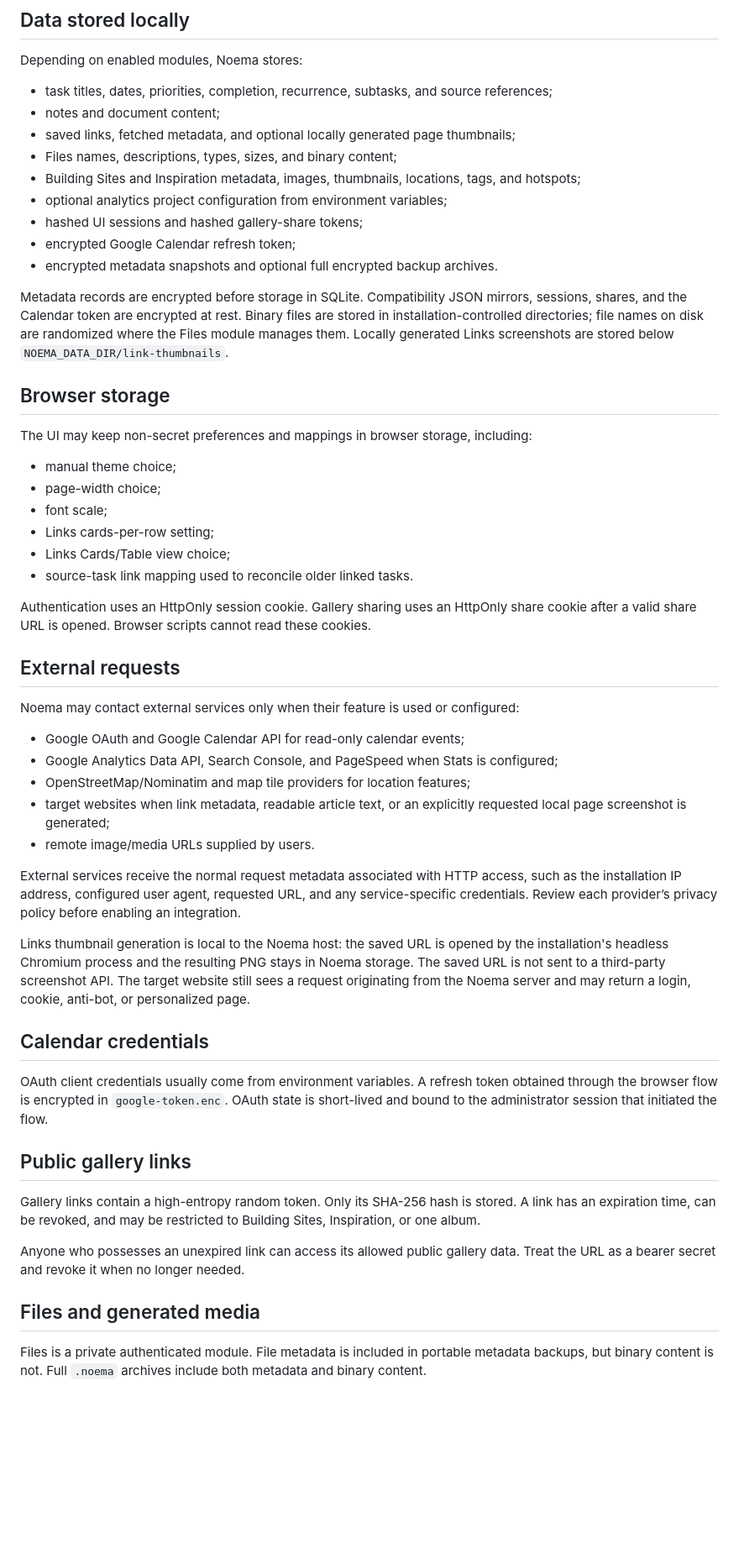
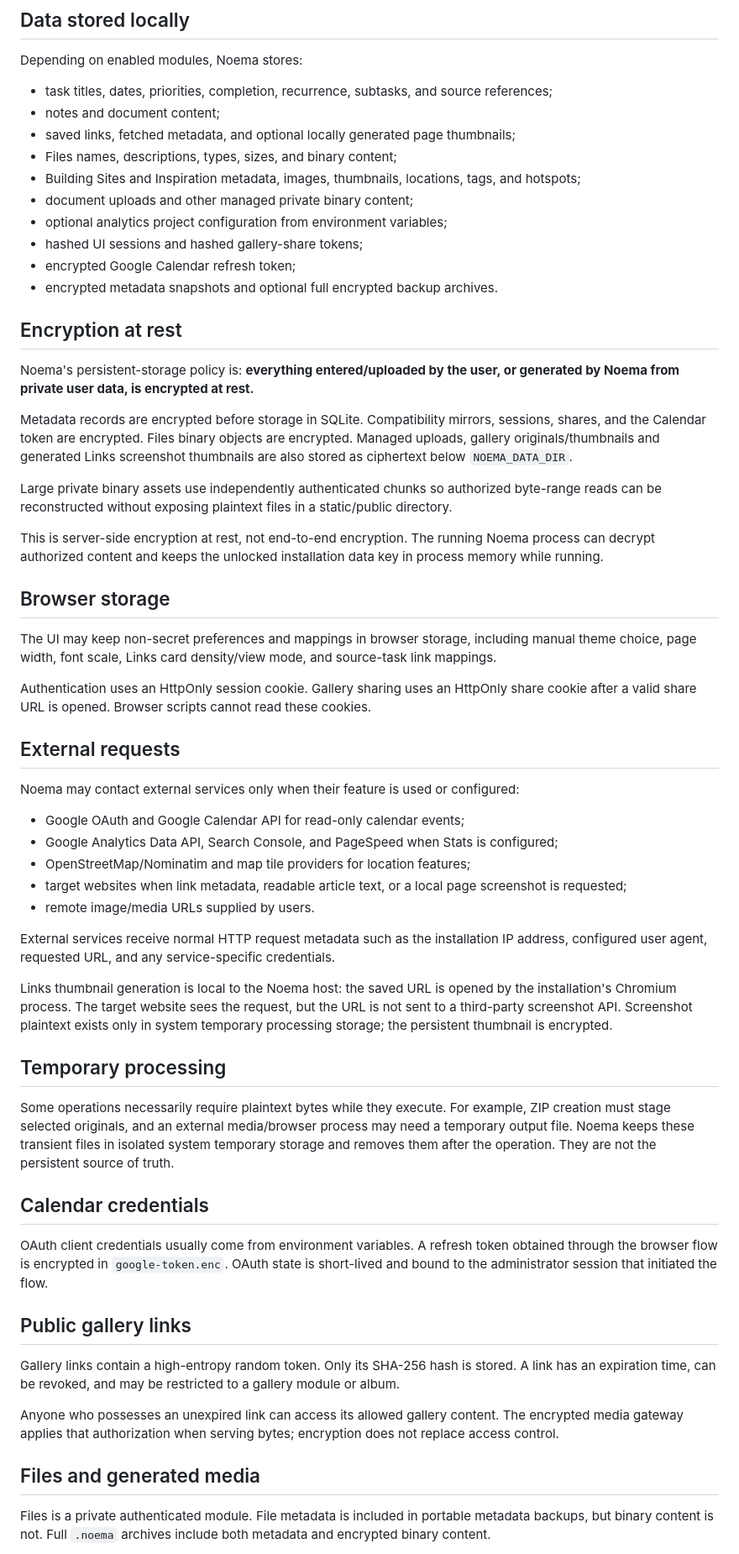
Before and after one commit to vladimirperovic/noema, a Markdown page: PRIVACY.md, the part around one of its changes. Shown at 84% size. Rendered like a GitHub page; blank space fills up the shorter version.

Commit message:
Document encrypted private binary storage

```diff
--- a/PRIVACY.md
+++ b/PRIVACY.md
@@ -11,23 +11,25 @@ Depending on enabled modules, Noema stores:
 - saved links, fetched metadata, and optional locally generated page thumbnails;
 - Files names, descriptions, types, sizes, and binary content;
 - Building Sites and Inspiration metadata, images, thumbnails, locations, tags, and hotspots;
+- document uploads and other managed private binary content;
 - optional analytics project configuration from environment variables;
 - hashed UI sessions and hashed gallery-share tokens;
 - encrypted Google Calendar refresh token;
 - encrypted metadata snapshots and optional full encrypted backup archives.
 
-Metadata records are encrypted before storage in SQLite. Compatibility JSON mirrors, sessions, shares, and the Calendar token are encrypted at rest. Binary files are stored in installation-controlled directories; file names on disk are randomized where the Files module manages them. Locally generated Links screenshots are stored below `NOEMA_DATA_DIR/link-thumbnails`.
+## Encryption at rest
+
+Noema's persistent-storage policy is: **everything entered/uploaded by the user, or generated by Noema from private user data, is encrypted at rest.**
+
+Metadata records are encrypted before storage in SQLite. Compatibility mirrors, sessions, shares, and the Calendar token are encrypted. Files binary objects are encrypted. Managed uploads, gallery originals/thumbnails and generated Links screenshot thumbnails are also stored as ciphertext below `NOEMA_DATA_DIR`.
+
+Large private binary assets use independently authenticated chunks so authorized byte-range reads can be reconstructed without exposing plaintext files in a static/public directory.
+
+This is server-side encryption at rest, not end-to-end encryption. The running Noema process can decrypt authorized content and keeps the unlocked installation data key in process memory while running.
 
 ## Browser storage
 
-The UI may keep non-secret preferences and mappings in browser storage, including:
-
-- manual theme choice;
-- page-width choice;
-- font scale;
-- Links cards-per-row setting;
-- Links Cards/Table view choice;
-- source-task link mapping used to reconcile older linked tasks.
+The UI may keep non-secret preferences and mappings in browser storage, including manual theme choice, page width, font scale, Links card density/view mode, and source-task link mappings.
 
 Authentication uses an HttpOnly session cookie. Gallery sharing uses an HttpOnly share cookie after a valid share URL is opened. Browser scripts cannot read these cookies.
 
@@ -38,12 +40,16 @@ Noema may contact external services only when their feature is used or configure
 - Google OAuth and Google Calendar API for read-only calendar events;
 - Google Analytics Data API, Search Console, and PageSpeed when Stats is configured;
 - OpenStreetMap/Nominatim and map tile providers for location features;
-- target websites when link metadata, readable article text, or an explicitly requested local page screenshot is generated;
+- target websites when link metadata, readable article text, or a local page screenshot is requested;
 - remote image/media URLs supplied by users.
 
-External services receive the normal request metadata associated with HTTP access, such as the installation IP address, configured user agent, requested URL, and any service-specific credentials. Review each provider’s privacy policy before enabling an integration.
+External services receive normal HTTP request metadata such as the installation IP address, configured user agent, requested URL, and any service-specific credentials.
 
-Links thumbnail generation is local to the Noema host: the saved URL is opened by the installation's headless Chromium process and the resulting PNG stays in Noema storage. The saved URL is not sent to a third-party screenshot API. The target website still sees a request originating from the Noema server and may return a login, cookie, anti-bot, or personalized page.
+Links thumbnail generation is local to the Noema host: the saved URL is opened by the installation's Chromium process. The target website sees the request, but the URL is not sent to a third-party screenshot API. Screenshot plaintext exists only in system temporary processing storage; the persistent thumbnail is encrypted.
+
+## Temporary processing
+
+Some operations necessarily require plaintext bytes while they execute. For example, ZIP creation must stage selected originals, and an external media/browser process may need a temporary output file. Noema keeps these transient files in isolated system temporary storage and removes them after the operation. They are not the persistent source of truth.
 
 ## Calendar credentials
 
@@ -51,11 +57,11 @@ OAuth client credentials usually come from environment variables. A refresh toke
 
 ## Public gallery links
 
-Gallery links contain a high-entropy random token. Only its SHA-256 hash is stored. A link has an expiration time, can be revoked, and may be restricted to Building Sites, Inspiration, or one album.
+Gallery links contain a high-entropy random token. Only its SHA-256 hash is stored. A link has an expiration time, can be revoked, and may be restricted to a gallery module or album.
 
-Anyone who possesses an unexpired link can access its allowed public gallery data. Treat the URL as a bearer secret and revoke it when no longer needed.
+Anyone who possesses an unexpired link can access its allowed gallery content. The encrypted media gateway applies that authorization when serving bytes; encryption does not replace access control.
 
 ## Files and generated media
 
-Files is a private authenticated module. File metadata is included in portable metadata backups, but binary content is not. Full `.noema` archives include both metadata and binary content.
+Files is a private authenticated module. File metadata is included in portable metadata backups, but binary content is not. Full `.noema` archives include both metadata and encrypted binary content.
 
```
Also changed, not shown: other parts of PRIVACY.md (+6 -6 lines).
